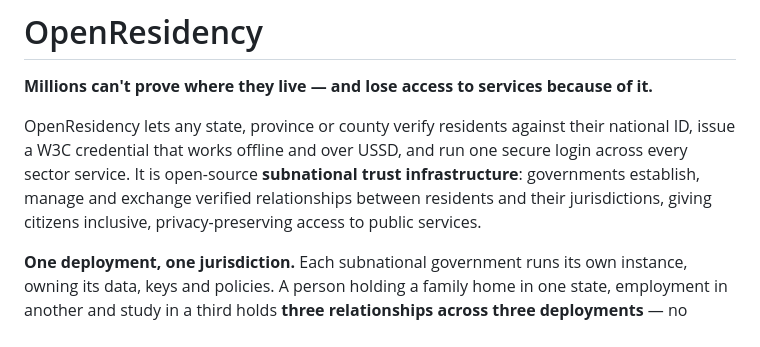
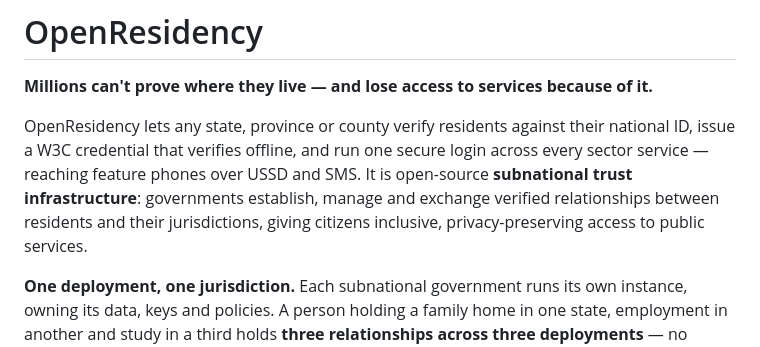
Before and after one commit to Harmonizedx/open-residency, a Markdown page: README.md, the part around the change. Drawn GitHub-style.

Commit message:
docs(readme): the credential does not travel over USSD
The opening claimed a "W3C credential that works offline and over USSD". The first
half is true and demonstrated; the second is not possible, and not a matter of an
unfinished feature.

A residency credential is 2,068 bytes. A USSD screen carries roughly 182 characters
over a session protocol with no binary support, no reliable transfer, and a timeout
measured in seconds. There is no degraded form of the credential that fits: what
travels over USSD is a status enquiry and a one-time login code, and the credential
travels by QR, which the smoke suite asserts fits in a single scannable code.

Both facts are good. Conflating them into one sentence claims a capability nobody
built and makes a reader who tries it conclude the offline story is overstated too.
Separated, each is checkable, which is the standard this README is held to and the
gap it was corrected for once before.

Signed-off-by: willyhxl <nonso@harmonizedx.com>

```diff
--- a/README.md
+++ b/README.md
@@ -3,10 +3,11 @@
 **Millions can't prove where they live — and lose access to services because of it.**
 
 OpenResidency lets any state, province or county verify residents against their national ID,
-issue a W3C credential that works offline and over USSD, and run one secure login across every
-sector service. It is open-source **subnational trust infrastructure**: governments establish,
-manage and exchange verified relationships between residents and their jurisdictions, giving
-citizens inclusive, privacy-preserving access to public services.
+issue a W3C credential that verifies offline, and run one secure login across every sector
+service — reaching feature phones over USSD and SMS. It is open-source **subnational trust
+infrastructure**: governments establish, manage and exchange verified relationships between
+residents and their jurisdictions, giving citizens inclusive, privacy-preserving access to
+public services.
 
 **One deployment, one jurisdiction.** Each subnational government runs its own instance, owning
 its data, keys and policies. A person holding a family home in one state, employment in another
```
